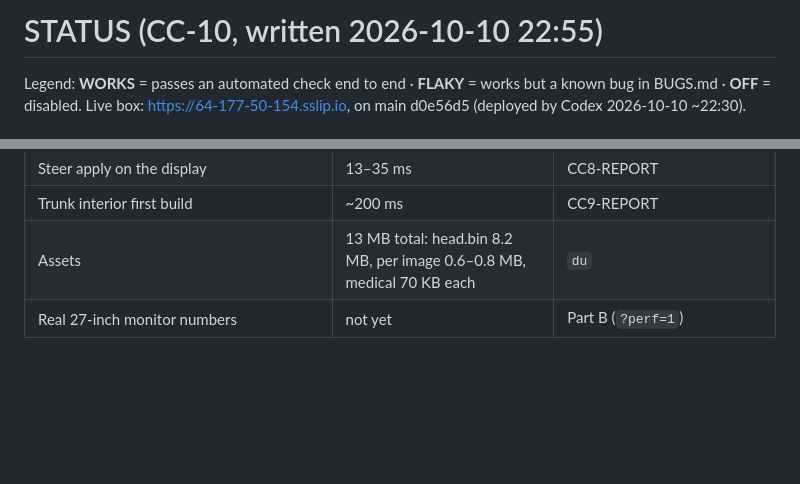
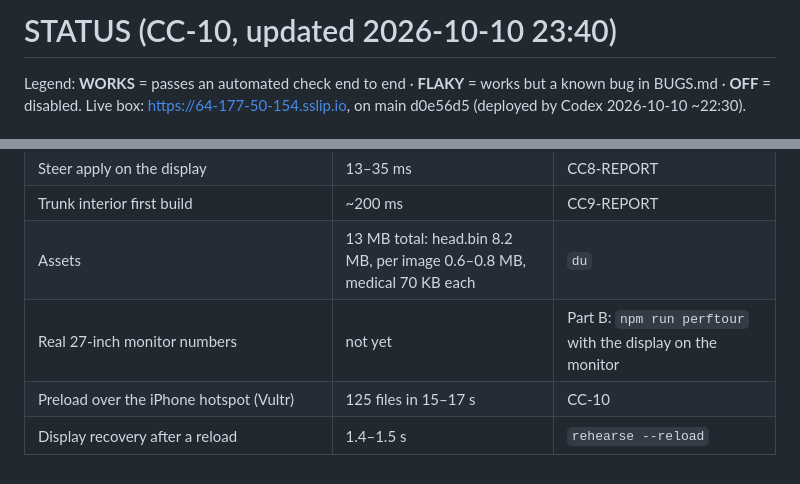
Before and after one commit to regulusaa/stark-knighthacks, a Markdown page: STATUS.md, 2 parts joined by grey strips. GitHub-like rendering; blank space fills up the shorter version.

```diff
--- a/STATUS.md
+++ b/STATUS.md
@@ -1,4 +1,4 @@
-# STATUS (CC-10, written 2026-10-10 22:55)
+# STATUS (CC-10, updated 2026-10-10 23:40)
 
 Legend: **WORKS** = passes an automated check end to end · **FLAKY** = works but a known bug in BUGS.md · **OFF** = disabled.
 Live box: https://64-177-50-154.sslip.io, on main d0e56d5 (deployed by Codex 2026-10-10 ~22:30).
@@ -39,4 +51,6 @@ Live box: https://64-177-50-154.sslip.io, on main d0e56d5 (deployed by Codex 202
 | Steer apply on the display | 13–35 ms | CC8-REPORT |
 | Trunk interior first build | ~200 ms | CC9-REPORT |
 | Assets | 13 MB total: head.bin 8.2 MB, per image 0.6–0.8 MB, medical 70 KB each | `du` |
-| Real 27-inch monitor numbers | not yet | Part B (`?perf=1`) |
+| Real 27-inch monitor numbers | not yet | Part B: `npm run perftour` with the display on the monitor |
+| Preload over the iPhone hotspot (Vultr) | 125 files in 15–17 s | CC-10 |
+| Display recovery after a reload | 1.4–1.5 s | `rehearse --reload` |
```
Also changed, not shown: other parts of STATUS.md (+19 -7 lines), FREEZE.md (added, +78 -0 lines).
